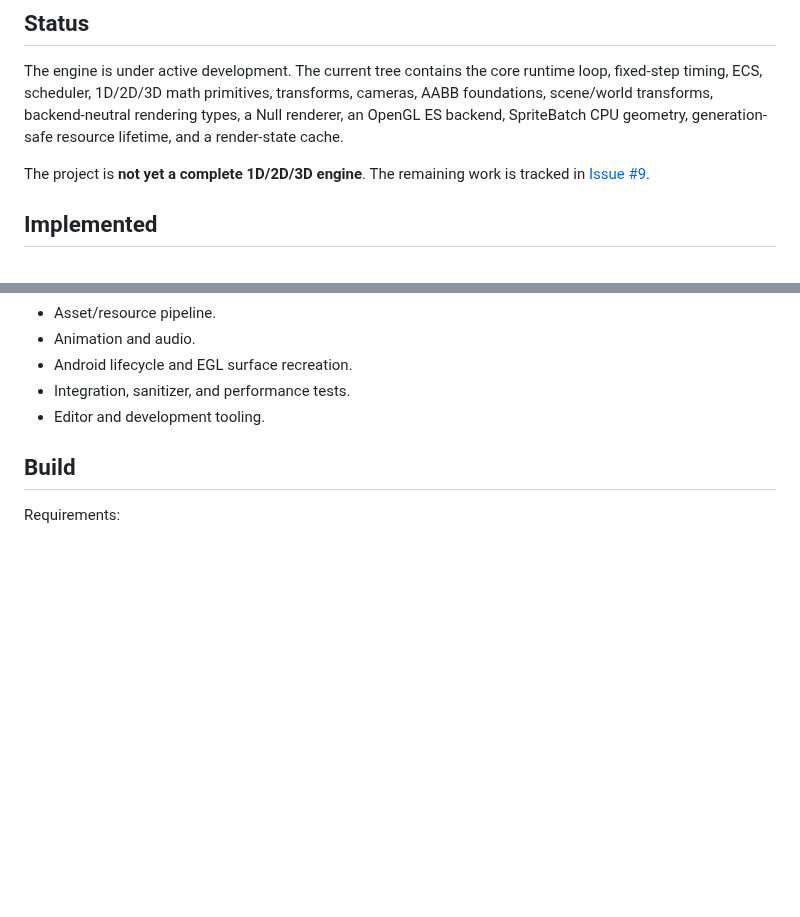
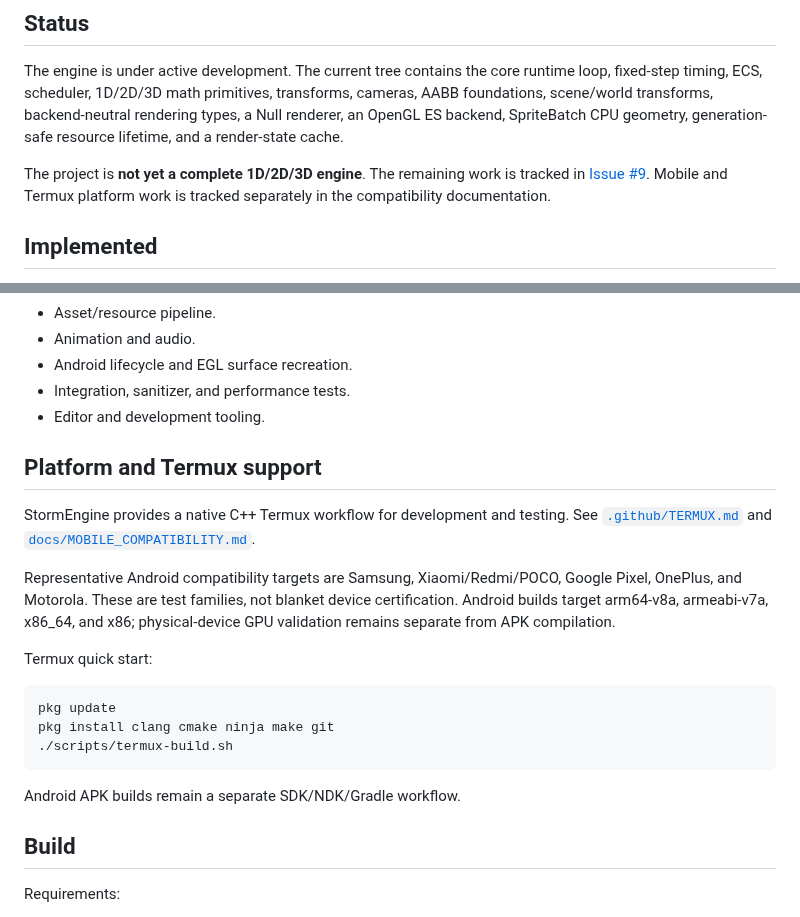
Before and after one commit to thedeverfankhajo-bot/StormEngine, a Markdown page: README.md, 2 parts joined by grey strips. Rendered like a GitHub page; blank space fills up the shorter version.

Commit message:
Document Termux and multi-device Android support

````diff
--- a/README.md
+++ b/README.md
@@ -6,7 +6,7 @@ StormEngine is a C++20 game-engine project targeting a unified 1D, 2D, and 3D ru
 
 The engine is under active development. The current tree contains the core runtime loop, fixed-step timing, ECS, scheduler, 1D/2D/3D math primitives, transforms, cameras, AABB foundations, scene/world transforms, backend-neutral rendering types, a Null renderer, an OpenGL ES backend, SpriteBatch CPU geometry, generation-safe resource lifetime, and a render-state cache.
 
-The project is **not yet a complete 1D/2D/3D engine**. The remaining work is tracked in [Issue #9](https://github.com/thedeverfankhajo-bot/StormEngine/issues/9).
+The project is **not yet a complete 1D/2D/3D engine**. The remaining work is tracked in [Issue #9](https://github.com/thedeverfankhajo-bot/StormEngine/issues/9). Mobile and Termux platform work is tracked separately in the compatibility documentation.
 
 ## Implemented
 
@@ -42,6 +42,22 @@ The project is **not yet a complete 1D/2D/3D engine**. The remaining work is tra
 - Android lifecycle and EGL surface recreation.
 - Integration, sanitizer, and performance tests.
 - Editor and development tooling.
+
+## Platform and Termux support
+
+StormEngine provides a native C++ Termux workflow for development and testing. See [`.github/TERMUX.md`](.github/TERMUX.md) and [`docs/MOBILE_COMPATIBILITY.md`](docs/MOBILE_COMPATIBILITY.md).
+
+Representative Android compatibility targets are Samsung, Xiaomi/Redmi/POCO, Google Pixel, OnePlus, and Motorola. These are test families, not blanket device certification. Android builds target arm64-v8a, armeabi-v7a, x86_64, and x86; physical-device GPU validation remains separate from APK compilation.
+
+Termux quick start:
+
+```bash
+pkg update
+pkg install clang cmake ninja make git
+./scripts/termux-build.sh
+```
+
+Android APK builds remain a separate SDK/NDK/Gradle workflow.
 
 ## Build
 
````
